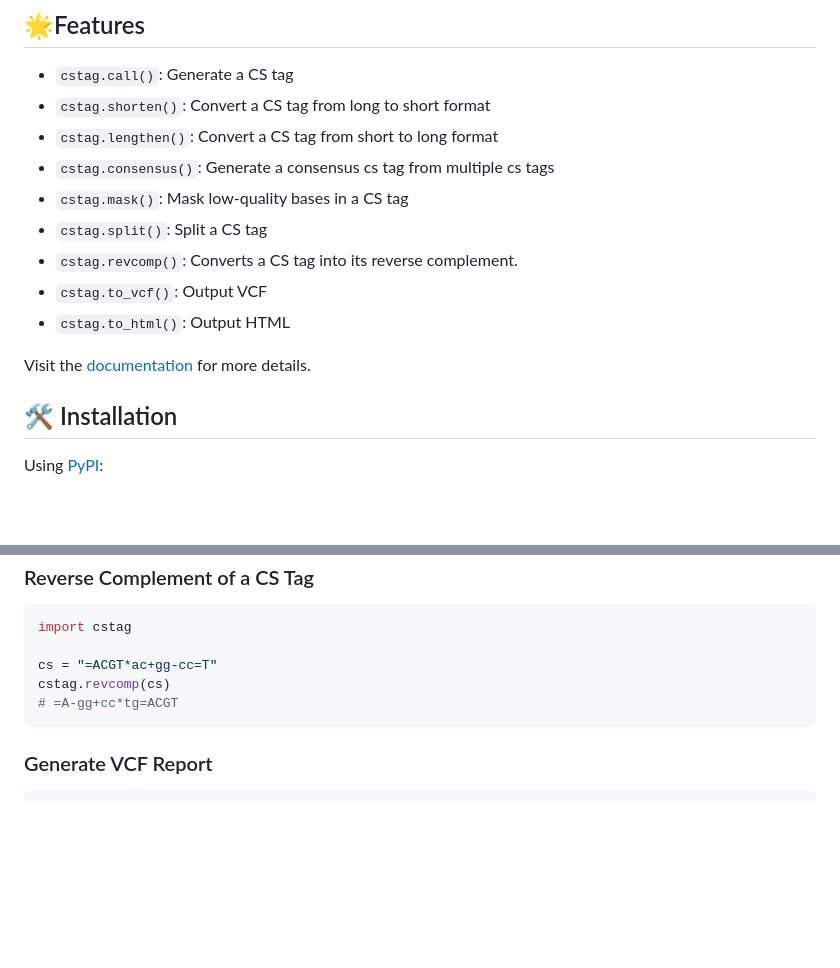
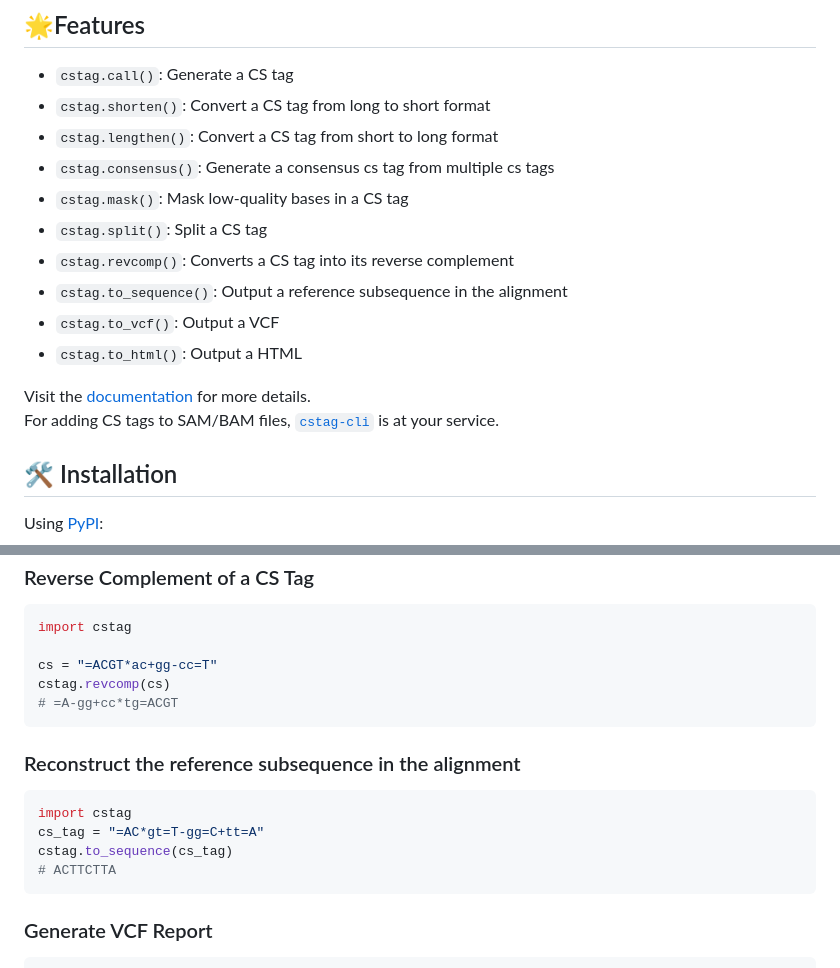
Before and after one commit to akikuno/cstag, a Markdown page: README.md, 2 parts joined by grey strips. Drawn GitHub-style; blank space fills up the shorter version.

Commit message:
update README.md: add `cstag.to_sequence`

````diff
--- a/README.md
+++ b/README.md
@@ -17,11 +17,13 @@
 - `cstag.consensus()`: Generate a consensus cs tag from multiple cs tags
 - `cstag.mask()`: Mask low-quality bases in a CS tag
 - `cstag.split()`: Split a CS tag
-- `cstag.revcomp()`: Converts a CS tag into its reverse complement.
-- `cstag.to_vcf()`: Output VCF
-- `cstag.to_html()`: Output HTML
+- `cstag.revcomp()`: Converts a CS tag into its reverse complement
+- `cstag.to_sequence()`: Output a reference subsequence in the alignment
+- `cstag.to_vcf()`: Output a VCF
+- `cstag.to_html()`: Output a HTML
 
 Visit the [documentation](https://akikuno.github.io/cstag/cstag/) for more details.
+For adding CS tags to SAM/BAM files, [`cstag-cli`](https://github.com/akikuno/cstag-cli) is at your service.
 
 ## 🛠 Installation
 
@@ -120,6 +122,15 @@ cstag.revcomp(cs)
 # =A-gg+cc*tg=ACGT
 ```
 
+### Reconstruct the reference subsequence in the alignment
+
+```python
+import cstag
+cs_tag = "=AC*gt=T-gg=C+tt=A"
+cstag.to_sequence(cs_tag)
+# ACTTCTTA
+```
+
 ### Generate VCF Report
 
 ```python
````
